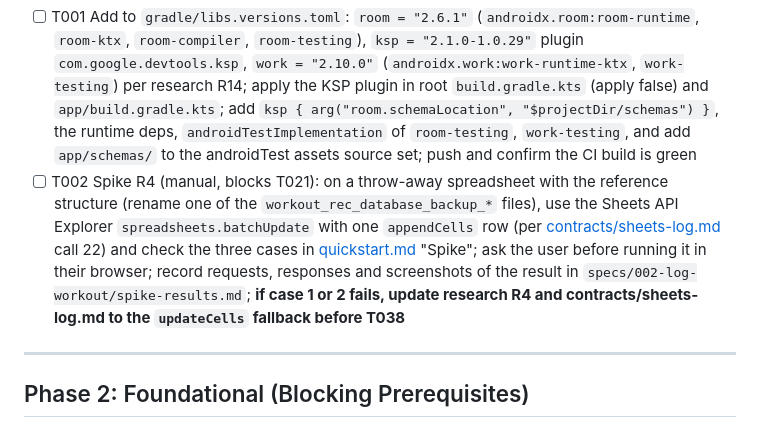
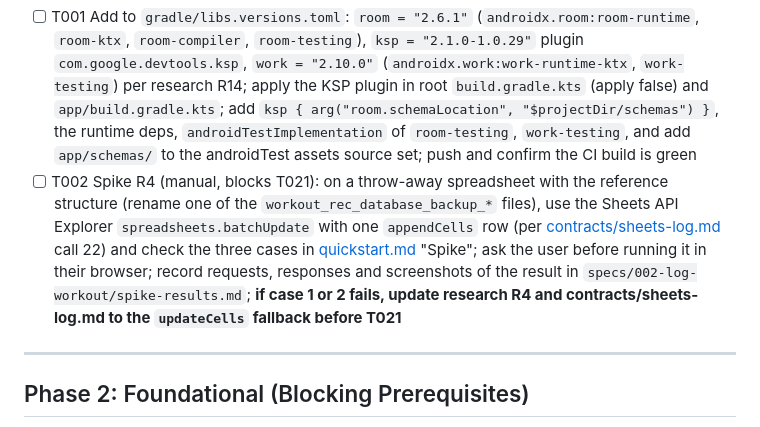
Before and after one commit to atotmakov/workout_rec_mobile, a Markdown page: specs/002-log-workout/tasks.md, the part around the change. GitHub-like rendering.

Commit message:
docs: fix spike task reference in 002 tasks
Co-Authored-By: Claude Opus 5.5 <noreply@anthropic.com>

```diff
--- a/specs/002-log-workout/tasks.md
+++ b/specs/002-log-workout/tasks.md
@@ -38,7 +38,7 @@ independently.
 **Purpose**: New dependencies and the spike that decides how rows are written
 
 - [ ] T001 Add to `gradle/libs.versions.toml`: `room = "2.6.1"` (`androidx.room:room-runtime`, `room-ktx`, `room-compiler`, `room-testing`), `ksp = "2.1.0-1.0.29"` plugin `com.google.devtools.ksp`, `work = "2.10.0"` (`androidx.work:work-runtime-ktx`, `work-testing`) per research R14; apply the KSP plugin in root `build.gradle.kts` (apply false) and `app/build.gradle.kts`; add `ksp { arg("room.schemaLocation", "$projectDir/schemas") }`, the runtime deps, `androidTestImplementation` of `room-testing`, `work-testing`, and add `app/schemas/` to the androidTest assets source set; push and confirm the CI build is green
-- [ ] T002 Spike R4 (manual, blocks T021): on a throw-away spreadsheet with the reference structure (rename one of the `workout_rec_database_backup_*` files), use the Sheets API Explorer `spreadsheets.batchUpdate` with one `appendCells` row (per [contracts/sheets-log.md](contracts/sheets-log.md) call 22) and check the three cases in [quickstart.md](quickstart.md) "Spike"; ask the user before running it in their browser; record requests, responses and screenshots of the result in `specs/002-log-workout/spike-results.md`; **if case 1 or 2 fails, update research R4 and contracts/sheets-log.md to the `updateCells` fallback before T038**
+- [ ] T002 Spike R4 (manual, blocks T021): on a throw-away spreadsheet with the reference structure (rename one of the `workout_rec_database_backup_*` files), use the Sheets API Explorer `spreadsheets.batchUpdate` with one `appendCells` row (per [contracts/sheets-log.md](contracts/sheets-log.md) call 22) and check the three cases in [quickstart.md](quickstart.md) "Spike"; ask the user before running it in their browser; record requests, responses and screenshots of the result in `specs/002-log-workout/spike-results.md`; **if case 1 or 2 fails, update research R4 and contracts/sheets-log.md to the `updateCells` fallback before T021**
 
 ---
 
```
